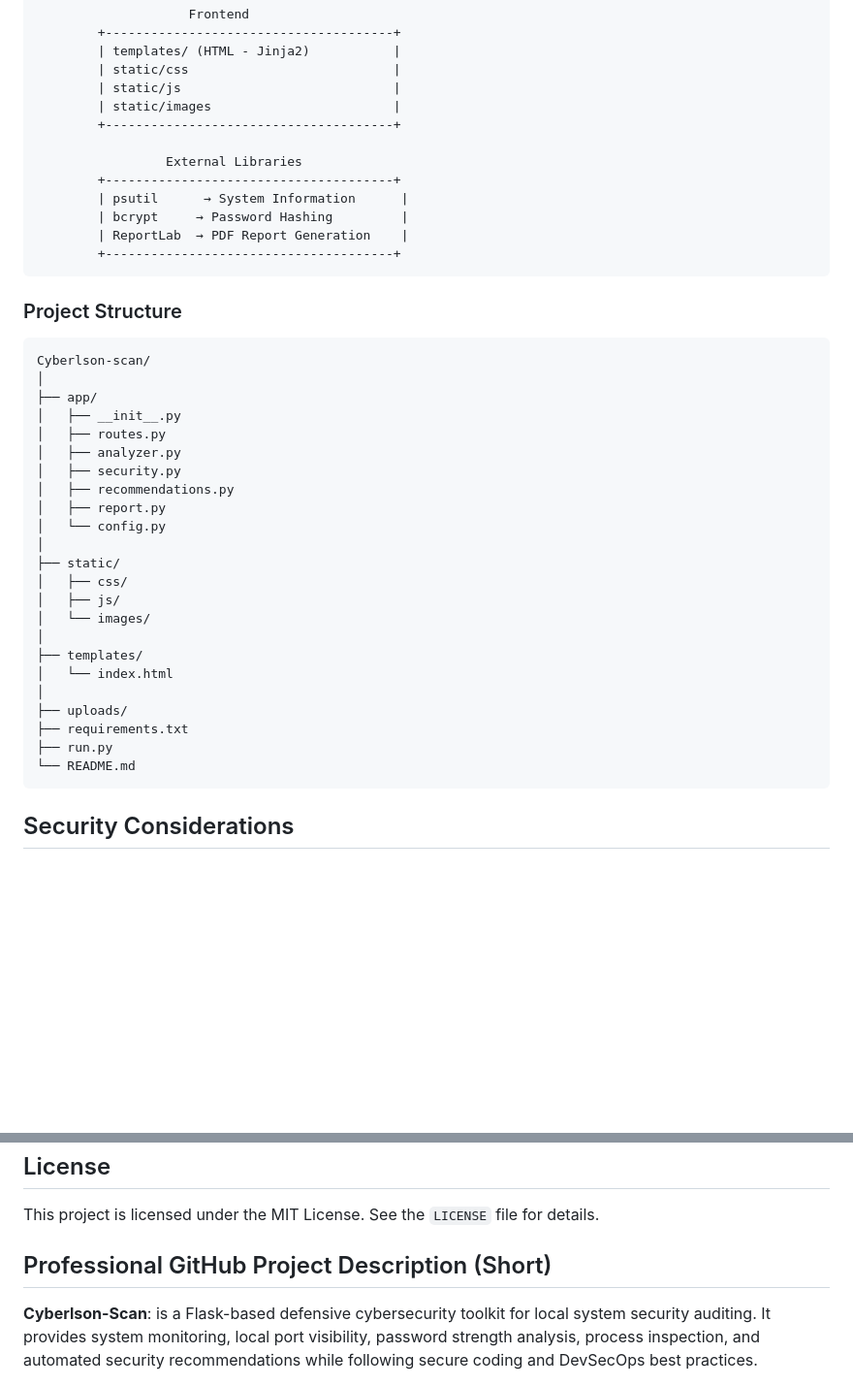
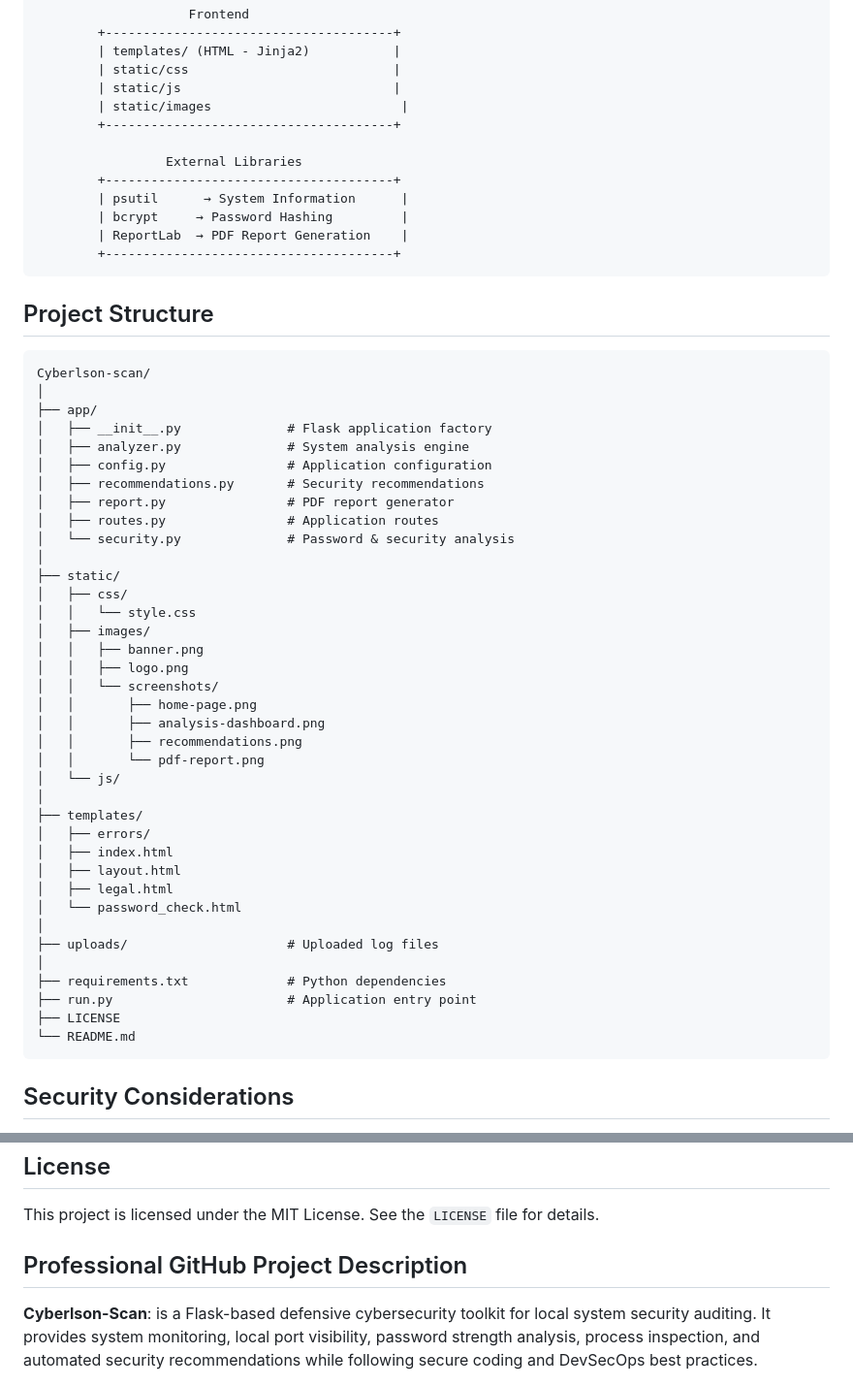
Before and after one commit to cYBerLson/Cyberlson-Scan, a Markdown page: README.md, 2 parts joined by grey strips. Shown: that part at 97% size. Rendered like a GitHub page; blank space fills up the shorter version.

````diff
--- a/README.md
+++ b/README.md
@@ -69,7 +69,7 @@ Cyberlson Scan follows a modular Flask architecture that separates the user inte
         | templates/ (HTML - Jinja2)           |
         | static/css                           |
         | static/js                            |
-        | static/images                        |
+        | static/images                         |
         +--------------------------------------+
 
                  External Libraries
@@ -80,34 +80,47 @@ Cyberlson Scan follows a modular Flask architecture that separates the user inte
         +--------------------------------------+
 ```
 
-### Project Structure
+##  Project Structure
 
 ```text
 Cyberlson-scan/
 │
 ├── app/
-│   ├── __init__.py
-│   ├── routes.py
-│   ├── analyzer.py
-│   ├── security.py
-│   ├── recommendations.py
-│   ├── report.py
-│   └── config.py
+│   ├── __init__.py              # Flask application factory
+│   ├── analyzer.py              # System analysis engine
+│   ├── config.py                # Application configuration
+│   ├── recommendations.py       # Security recommendations
+│   ├── report.py                # PDF report generator
+│   ├── routes.py                # Application routes
+│   └── security.py              # Password & security analysis
 │
 ├── static/
 │   ├── css/
-│   ├── js/
-│   └── images/
+│   │   └── style.css
+│   ├── images/
+│   │   ├── banner.png
+│   │   ├── logo.png
+│   │   └── screenshots/
+│   │       ├── home-page.png
+│   │       ├── analysis-dashboard.png
+│   │       ├── recommendations.png
+│   │       └── pdf-report.png
+│   └── js/
 │
 ├── templates/
-│   └── index.html
+│   ├── errors/
+│   ├── index.html
+│   ├── layout.html
+│   ├── legal.html
+│   └── password_check.html
 │
-├── uploads/
-├── requirements.txt
-├── run.py
+├── uploads/                     # Uploaded log files
+│
+├── requirements.txt             # Python dependencies
+├── run.py                       # Application entry point
+├── LICENSE
 └── README.md
 ```
-
 ## Security Considerations
 
 Cyberlson Scan is built with security as a paramount concern, adhering to DevSecOps best practices and OWASP secure coding guidelines. Key security measures include:
@@ -215,7 +241,7 @@ We welcome contributions to Cyberlson Scan! Please follow these steps:
 
 This project is licensed under the MIT License. See the `LICENSE` file for details.
 
-## Professional GitHub Project Description (Short)
+## Professional GitHub Project Description
 
 **Cyberlson-Scan**: is a Flask-based defensive cybersecurity toolkit for local system security auditing. It provides system monitoring, local port visibility, password strength analysis, process inspection, and automated security recommendations while following secure coding and DevSecOps best practices.
 
````
Also changed, not shown: other parts of README.md (+21 -8 lines), static/images/screenshots/analysis-dashboard.png (added), static/images/screenshots/home-page.png (added), static/images/screenshots/pdf-report.png (added), static/images/screenshots/recommendations.png (added).
